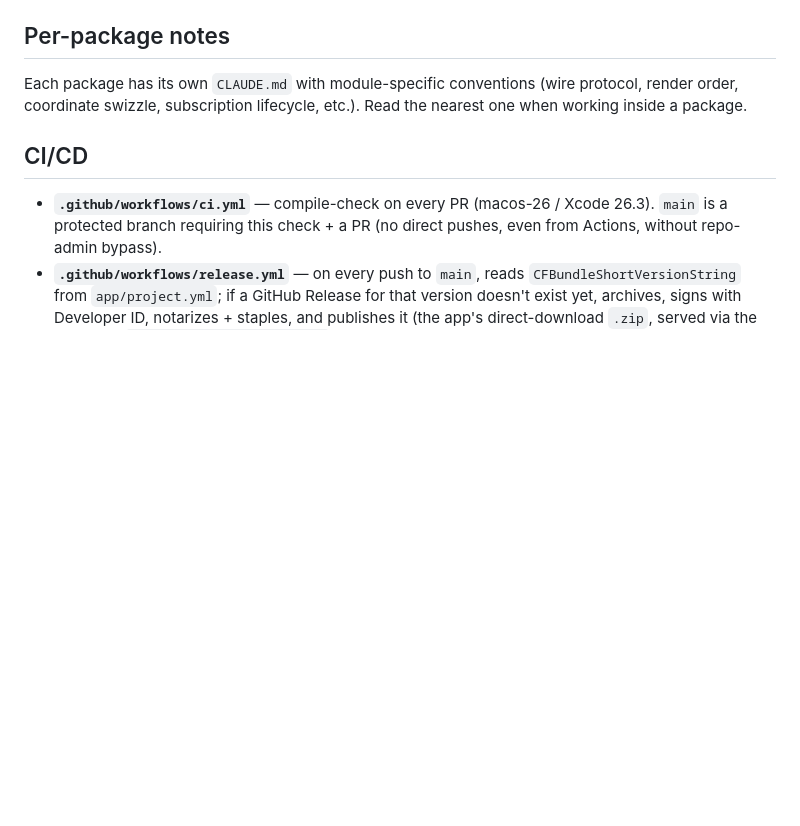
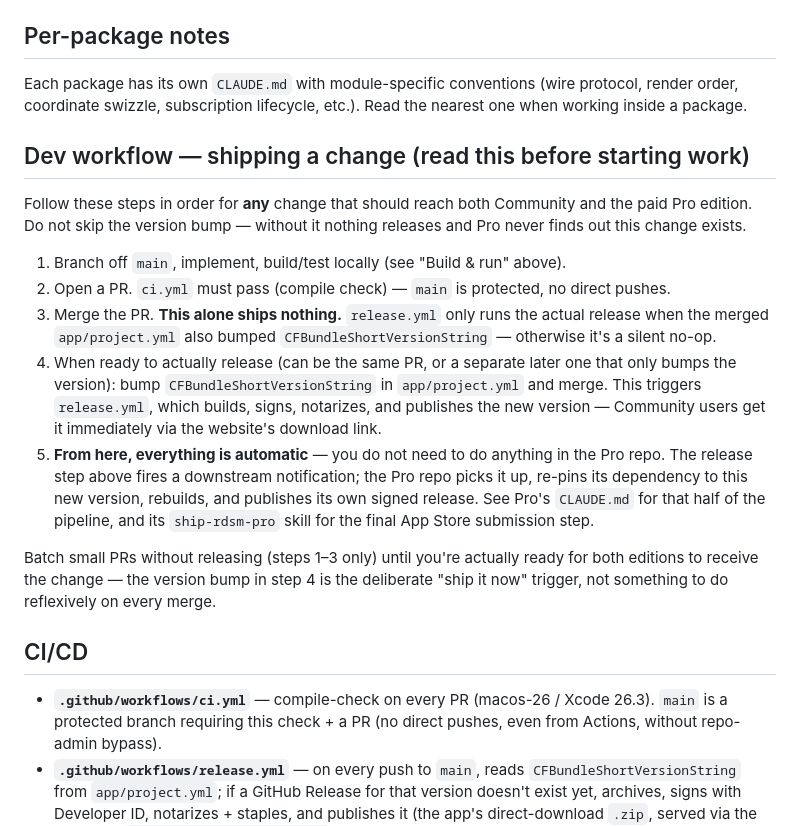
Before and after one commit to hjatupon/rdsm-community, a Markdown page: CLAUDE.md, the part around the change. GitHub-like rendering; blank space fills up the shorter version.

Commit message:
Add explicit step-by-step dev workflow to CLAUDE.md
The CI/CD section documented the mechanics (what each workflow does)
but not the actual sequence of actions a developer follows to ship a
change end-to-end, including the easy-to-forget "no version bump =
nothing releases, Pro never finds out" gotcha.

```diff
--- a/CLAUDE.md
+++ b/CLAUDE.md
@@ -69,6 +69,32 @@ Each package has its own `CLAUDE.md` with module-specific conventions (wire prot
 render order, coordinate swizzle, subscription lifecycle, etc.). Read the nearest one when
 working inside a package.
 
+## Dev workflow — shipping a change (read this before starting work)
+
+Follow these steps in order for **any** change that should reach both Community and the
+paid Pro edition. Do not skip the version bump — without it nothing releases and Pro
+never finds out this change exists.
+
+1. Branch off `main`, implement, build/test locally (see "Build & run" above).
+2. Open a PR. `ci.yml` must pass (compile check) — `main` is protected, no direct pushes.
+3. Merge the PR. **This alone ships nothing.** `release.yml` only runs the actual
+   release when the merged `app/project.yml` also bumped
+   `CFBundleShortVersionString` — otherwise it's a silent no-op.
+4. When ready to actually release (can be the same PR, or a separate later one that
+   only bumps the version): bump `CFBundleShortVersionString` in `app/project.yml`
+   and merge. This triggers `release.yml`, which builds, signs, notarizes, and
+   publishes the new version — Community users get it immediately via the website's
+   download link.
+5. **From here, everything is automatic** — you do not need to do anything in the
+   Pro repo. The release step above fires a downstream notification; the Pro repo
+   picks it up, re-pins its dependency to this new version, rebuilds, and publishes
+   its own signed release. See Pro's `CLAUDE.md` for that half of the pipeline, and
+   its `ship-rdsm-pro` skill for the final App Store submission step.
+
+Batch small PRs without releasing (steps 1–3 only) until you're actually ready for
+both editions to receive the change — the version bump in step 4 is the deliberate
+"ship it now" trigger, not something to do reflexively on every merge.
+
 ## CI/CD
 
 - **`.github/workflows/ci.yml`** — compile-check on every PR (macos-26 / Xcode 26.3).
```
